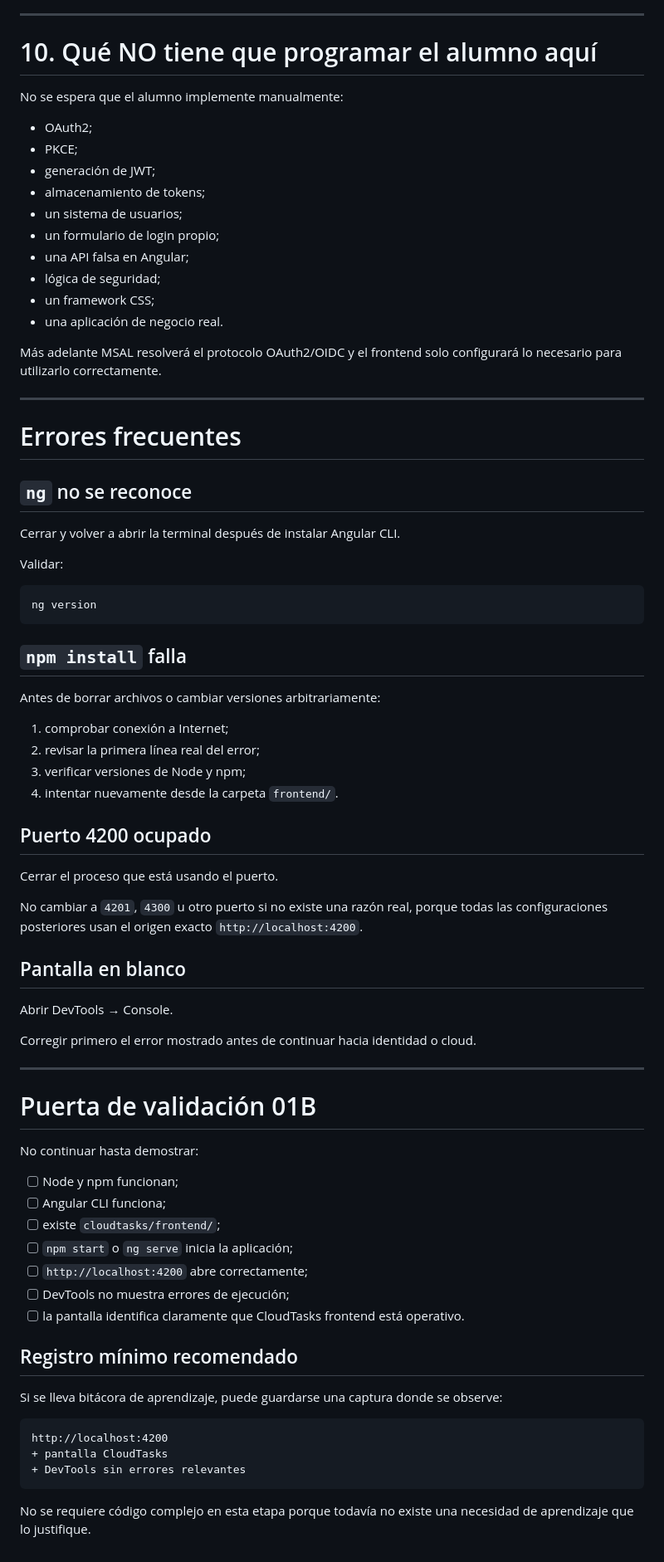
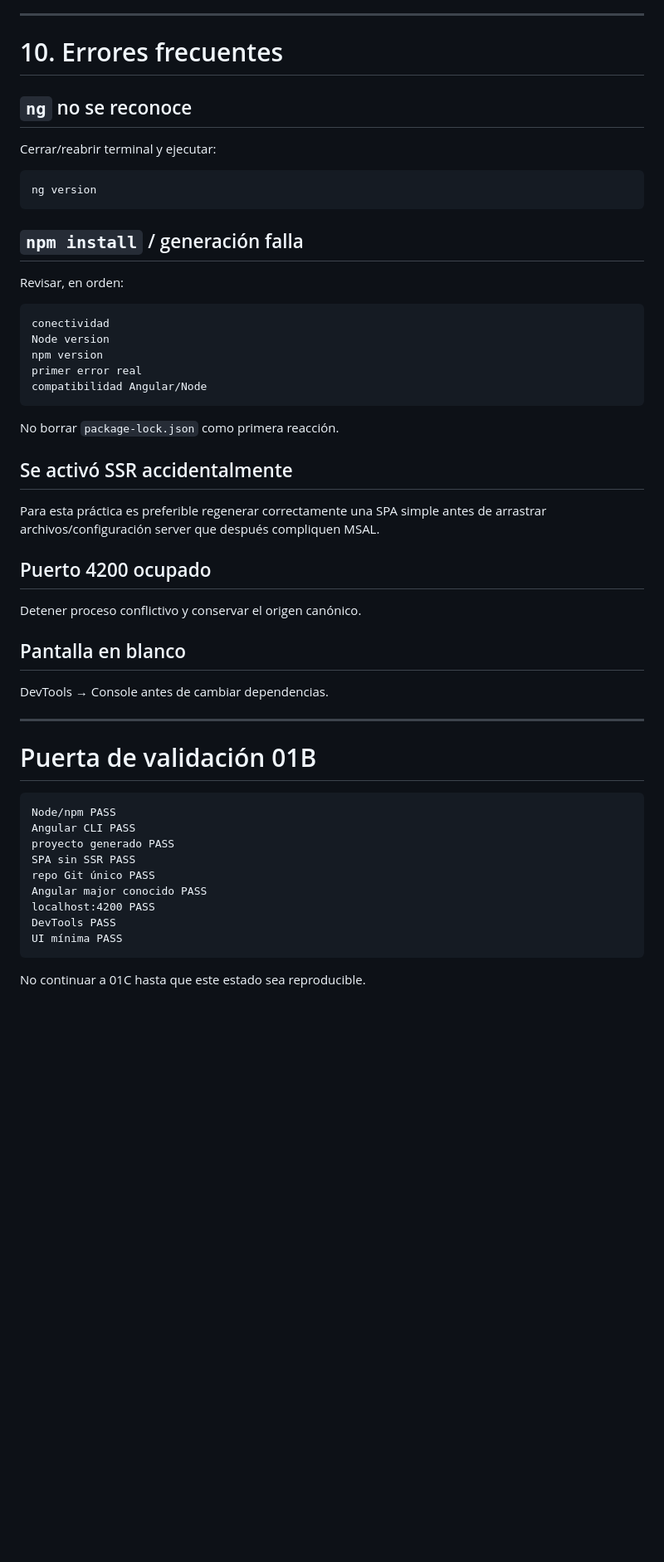
Before and after one commit to cmartinezs/DSY1107-DESARROLLO-CLOUD-NATIVE-I-2026-2, a Markdown page: guias-integradas/ev1/01b-crear-frontend-angular.md, the part around one of its changes. Shown at 83% size. Rendered like a GitHub page; blank space fills up the shorter version.

````diff
--- a/guias-integradas/ev1/01b-crear-frontend-angular.md
+++ b/guias-integradas/ev1/01b-crear-frontend-angular.md
@@ -236,80 +253,56 @@ la página debe cargar sus recursos correctamente.
 
 ---
 
-# 10. Qué NO tiene que programar el alumno aquí
-
-No se espera que el alumno implemente manualmente:
-
-- OAuth2;
-- PKCE;
-- generación de JWT;
-- almacenamiento de tokens;
-- un sistema de usuarios;
-- un formulario de login propio;
-- una API falsa en Angular;
-- lógica de seguridad;
-- un framework CSS;
-- una aplicación de negocio real.
-
-Más adelante MSAL resolverá el protocolo OAuth2/OIDC y el frontend solo configurará lo necesario para utilizarlo correctamente.
-
----
-
-# Errores frecuentes
+# 10. Errores frecuentes
 
 ## `ng` no se reconoce
 
-Cerrar y volver a abrir la terminal después de instalar Angular CLI.
-
-Validar:
+Cerrar/reabrir terminal y ejecutar:
 
 ```bash
 ng version
 ```
 
-## `npm install` falla
+## `npm install` / generación falla
 
-Antes de borrar archivos o cambiar versiones arbitrariamente:
+Revisar, en orden:
 
-1. comprobar conexión a Internet;
-2. revisar la primera línea real del error;
-3. verificar versiones de Node y npm;
-4. intentar nuevamente desde la carpeta `frontend/`.
+```text
+conectividad
+Node version
+npm version
+primer error real
+compatibilidad Angular/Node
+```
+
+No borrar `package-lock.json` como primera reacción.
+
+## Se activó SSR accidentalmente
+
+Para esta práctica es preferible regenerar correctamente una SPA simple antes de arrastrar archivos/configuración server que después compliquen MSAL.
 
 ## Puerto 4200 ocupado
 
-Cerrar el proceso que está usando el puerto.
-
-No cambiar a `4201`, `4300` u otro puerto si no existe una razón real, porque todas las configuraciones posteriores usan el origen exacto `http://localhost:4200`.
+Detener proceso conflictivo y conservar el origen canónico.
 
 ## Pantalla en blanco
 
-Abrir DevTools → Console.
-
-Corregir primero el error mostrado antes de continuar hacia identidad o cloud.
+DevTools → Console antes de cambiar dependencias.
 
 ---
 
 # Puerta de validación 01B
 
-No continuar hasta demostrar:
-
-- [ ] Node y npm funcionan;
-- [ ] Angular CLI funciona;
-- [ ] existe `cloudtasks/frontend/`;
-- [ ] `npm start` o `ng serve` inicia la aplicación;
-- [ ] `http://localhost:4200` abre correctamente;
-- [ ] DevTools no muestra errores de ejecución;
-- [ ] la pantalla identifica claramente que CloudTasks frontend está operativo.
-
-## Registro mínimo recomendado
-
-Si se lleva bitácora de aprendizaje, puede guardarse una captura donde se observe:
-
 ```text
-http://localhost:4200
-+ pantalla CloudTasks
-+ DevTools sin errores relevantes
+Node/npm PASS
+Angular CLI PASS
+proyecto generado PASS
+SPA sin SSR PASS
+repo Git único PASS
+Angular major conocido PASS
+localhost:4200 PASS
+DevTools PASS
+UI mínima PASS
 ```
 
-No se requiere código complejo en esta etapa porque todavía no existe una necesidad de aprendizaje que lo justifique.
+No continuar a 01C hasta que este estado sea reproducible.
````
Also changed, not shown: other parts of guias-integradas/ev1/01b-crear-frontend-angular.md (+133 -116 lines).
